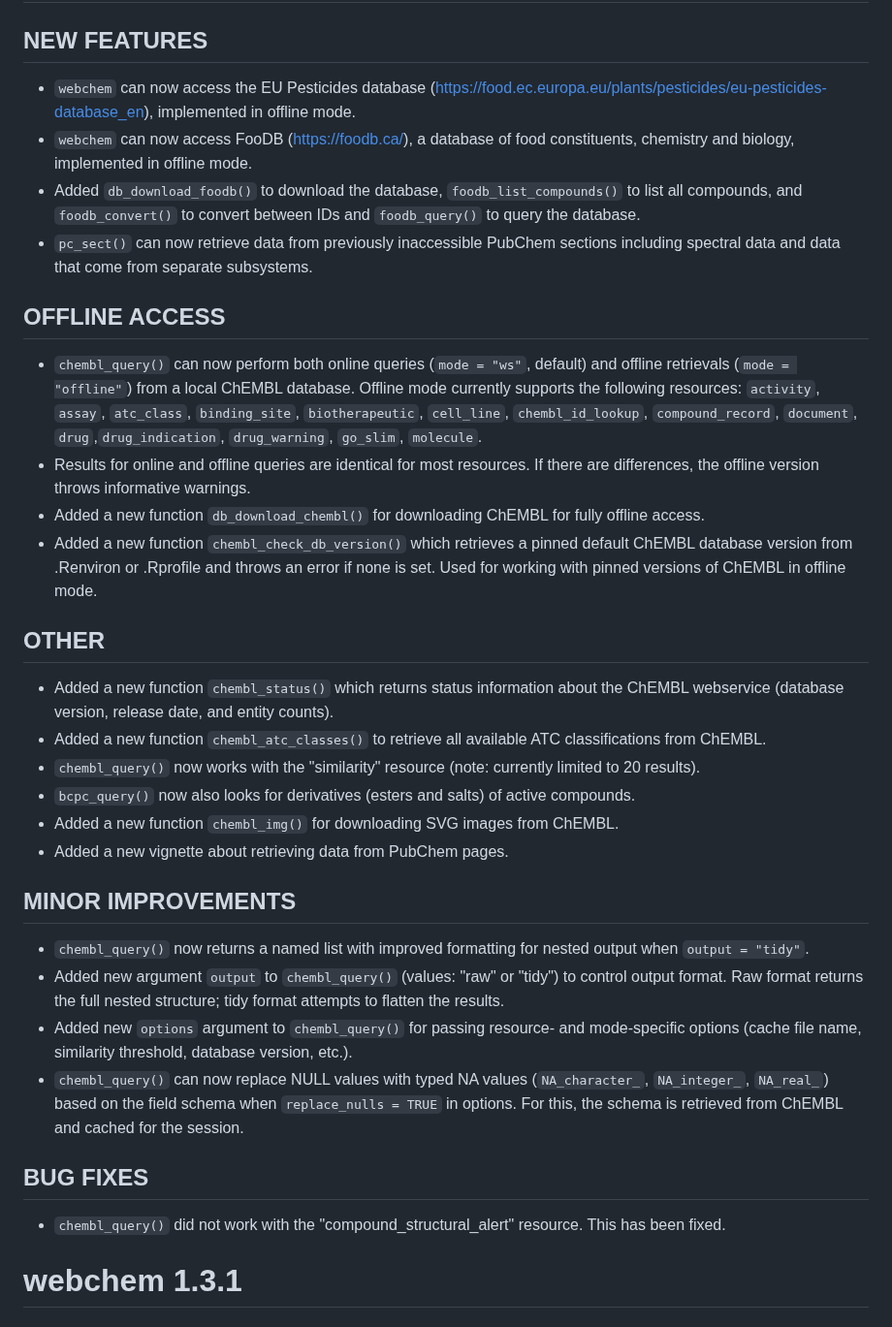
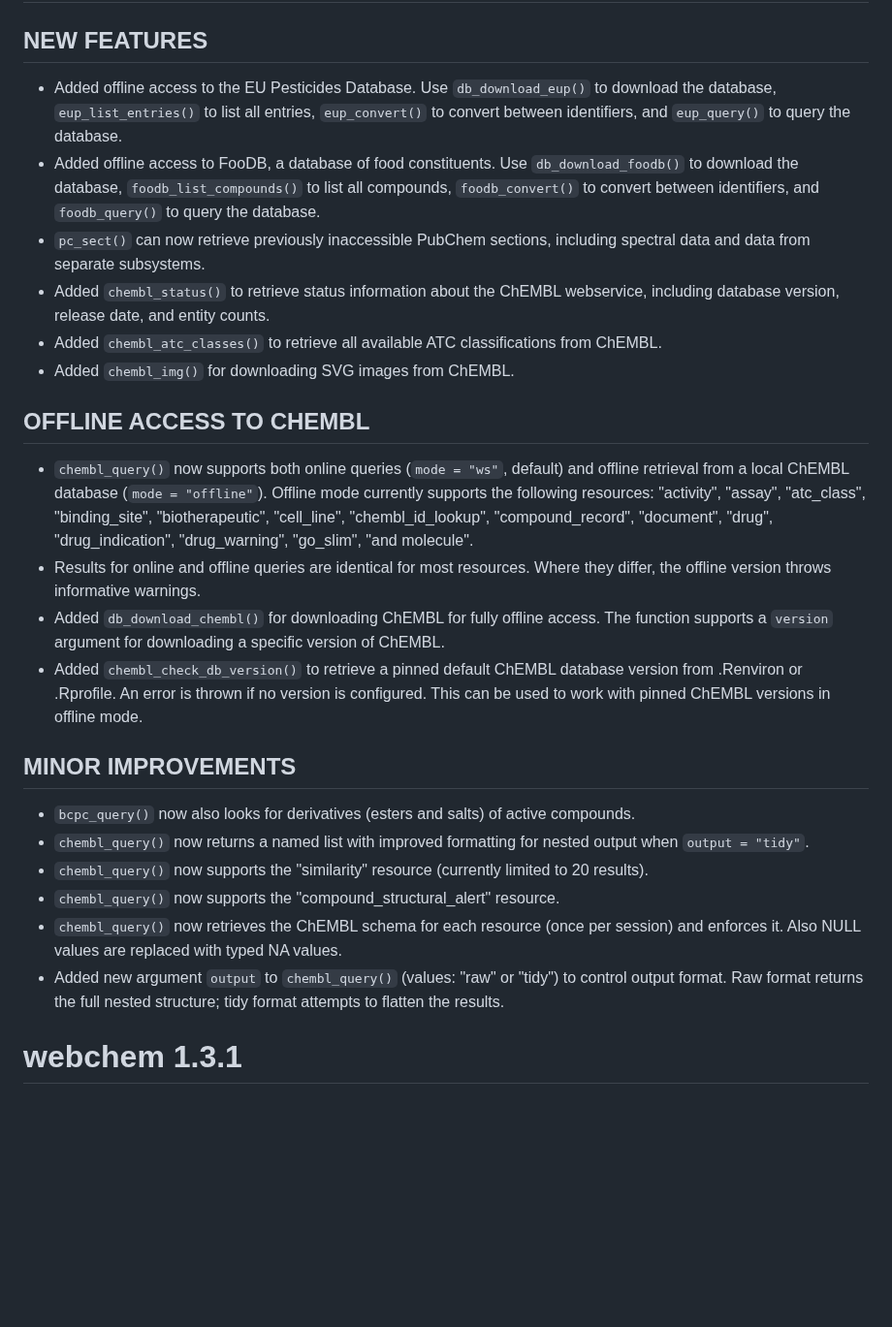
Before and after one commit to ropensci/webchem, a Markdown page: NEWS.md, the part around the change. Shown at 97% size. Drawn GitHub-style; blank space fills up the shorter version.

Commit message:
Polish NEWS

```diff
--- a/NEWS.md
+++ b/NEWS.md
@@ -2,37 +2,28 @@
 
 ## NEW FEATURES
 
-* `webchem` can now access the EU Pesticides database (https://food.ec.europa.eu/plants/pesticides/eu-pesticides-database_en), implemented in offline mode.
-* `webchem` can now access FooDB (https://foodb.ca/), a database of food constituents, chemistry and biology, implemented in offline mode.
-* Added `db_download_foodb()` to download the database, `foodb_list_compounds()` to list all compounds, and `foodb_convert()` to convert between IDs and `foodb_query()` to query the database.
-* `pc_sect()` can now retrieve data from previously inaccessible PubChem sections including spectral data and data that come from separate subsystems.
+* Added offline access to the EU Pesticides Database. Use `db_download_eup()` to download the database, `eup_list_entries()` to list all entries, `eup_convert()` to convert between identifiers, and `eup_query()` to query the database.
+* Added offline access to FooDB, a database of food constituents. Use `db_download_foodb()` to download the database, `foodb_list_compounds()` to list all compounds, `foodb_convert()` to convert between identifiers, and `foodb_query()` to query the database.
+* `pc_sect()` can now retrieve previously inaccessible PubChem sections, including spectral data and data from separate subsystems.
+* Added `chembl_status()` to retrieve status information about the ChEMBL webservice, including database version, release date, and entity counts.
+* Added `chembl_atc_classes()` to retrieve all available ATC classifications from ChEMBL.
+* Added `chembl_img()` for downloading SVG images from ChEMBL.
 
-## OFFLINE ACCESS
+## OFFLINE ACCESS TO CHEMBL
 
-* `chembl_query()` can now perform both online queries (`mode = "ws"`, default) and offline retrievals (`mode = "offline"`) from a local ChEMBL database. Offline mode currently supports the following resources: `activity`, `assay`, `atc_class`, `binding_site`, `biotherapeutic`, `cell_line`, `chembl_id_lookup`, `compound_record`, `document`, `drug`,`drug_indication`, `drug_warning`, `go_slim`, `molecule`.
-* Results for online and offline queries are identical for most resources. If there are differences, the offline version throws informative warnings.
-* Added a new function `db_download_chembl()` for downloading ChEMBL for fully offline access.
-* Added a new function `chembl_check_db_version()` which retrieves a pinned default ChEMBL database version from .Renviron or .Rprofile and throws an error if none is set. Used for working with pinned versions of ChEMBL in offline mode.
-
-## OTHER
-
-* Added a new function `chembl_status()` which returns status information about the ChEMBL webservice (database version, release date, and entity counts).
-* Added a new function `chembl_atc_classes()` to retrieve all available ATC classifications from ChEMBL.
-* `chembl_query()` now works with the "similarity" resource (note: currently limited to 20 results).
-* `bcpc_query()` now also looks for derivatives (esters and salts) of active compounds.
-* Added a new function `chembl_img()` for downloading SVG images from ChEMBL.
-* Added a new vignette about retrieving data from PubChem pages.
+* `chembl_query()` now supports both online queries (`mode = "ws"`, default) and offline retrieval from a local ChEMBL database (`mode = "offline"`). Offline mode currently supports the following resources: "activity", "assay", "atc_class", "binding_site", "biotherapeutic", "cell_line", "chembl_id_lookup", "compound_record", "document", "drug", "drug_indication", "drug_warning", "go_slim", "and molecule".
+* Results for online and offline queries are identical for most resources. Where they differ, the offline version throws informative warnings.
+* Added `db_download_chembl()` for downloading ChEMBL for fully offline access. The function supports a `version` argument for downloading a specific version of ChEMBL.
+* Added `chembl_check_db_version()` to retrieve a pinned default ChEMBL database version from .Renviron or .Rprofile. An error is thrown if no version is configured. This can be used to work with pinned ChEMBL versions in offline mode.
 
 ## MINOR IMPROVEMENTS
 
+* `bcpc_query()` now also looks for derivatives (esters and salts) of active compounds.
 * `chembl_query()` now returns a named list with improved formatting for nested output when `output = "tidy"`.
+* `chembl_query()` now supports the "similarity" resource (currently limited to 20 results).
+* `chembl_query()` now supports the "compound_structural_alert" resource.
+* `chembl_query()` now retrieves the ChEMBL schema for each resource (once per session) and enforces it. Also NULL values are replaced with typed NA values.
 * Added new argument `output` to `chembl_query()` (values: "raw" or "tidy") to control output format. Raw format returns the full nested structure; tidy format attempts to flatten the results.
-* Added new `options` argument to `chembl_query()` for passing resource- and mode-specific options (cache file name, similarity threshold, database version, etc.).
-* `chembl_query()` can now replace NULL values with typed NA values (`NA_character_`, `NA_integer_`, `NA_real_`) based on the field schema when `replace_nulls = TRUE` in options. For this, the schema is retrieved from ChEMBL and cached for the session.
-
-## BUG FIXES
-
-* `chembl_query()` did not work with the "compound_structural_alert" resource. This has been fixed.
 
 # webchem 1.3.1
 
```
